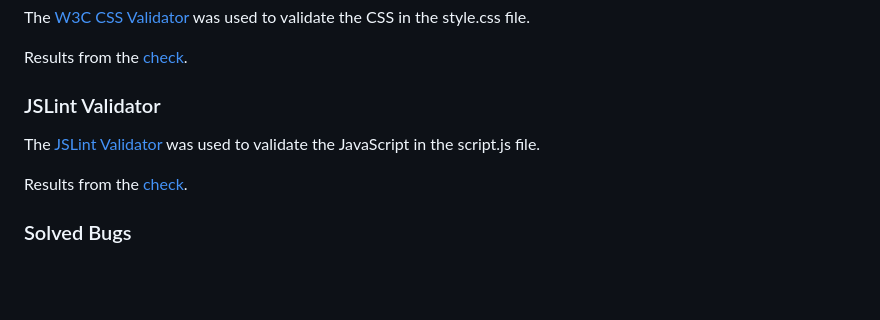
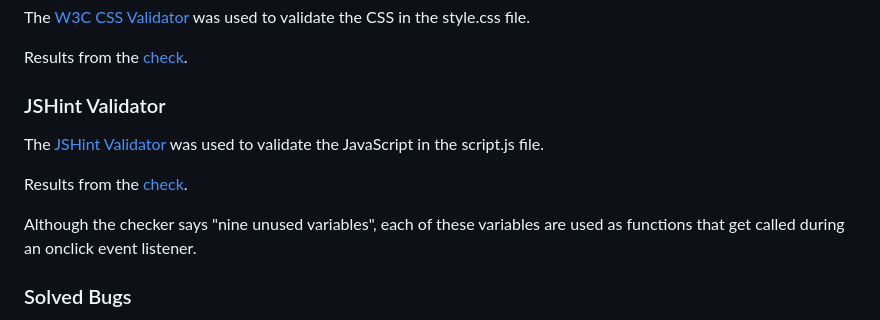
Before and after one commit to Lithill/Brain-Worms, a Markdown page: README.md, the part around the change. Rendered like a GitHub page; blank space fills up the shorter version.

Commit message:
Update validator testing on readme

```diff
--- a/README.md
+++ b/README.md
@@ -264,11 +264,13 @@ The [W3C CSS Validator](https://jigsaw.w3.org/css-validator/) was used to valida
 
 Results from the [check](assets/images/readme/css-checker.png).
 
-### JSLint Validator
+### JSHint Validator
 
-The [JSLint Validator](https://www.jslint.com/) was used to validate the JavaScript in the script.js file.
+The [JSHint Validator](https://jshint.com/) was used to validate the JavaScript in the script.js file.
 
 Results from the [check](assets/images/readme/js-checker.png).
+
+Although the checker says "nine unused variables", each of these variables are used as functions that get called during an onclick event listener.
 
 ### Solved Bugs
 
```
Also changed, not shown: assets/images/readme/js-checker.png, 1 other file.
